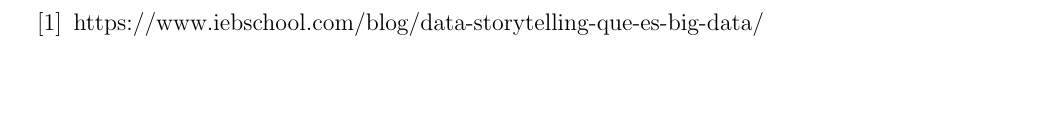
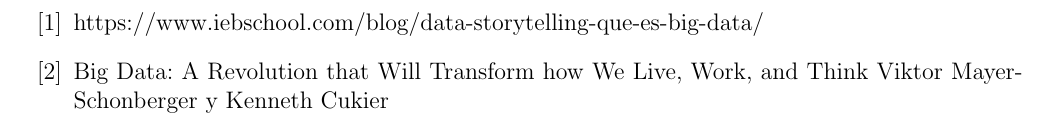
Before and after one commit to perez10/Trabajo-Encargado-02-Data-Story-Telling, a LaTeX document (Trabajo Encargado Nro 02.tex, which reads Secciones/Actividad01.tex): part of page 6 of 6, cut so that both start at the same text, the shorter picture padded with empty space. Compiled offline with pdfLaTeX.

Commit message:
Update Actividad01.tex

```diff
--- a/Secciones/Actividad01.tex
+++ b/Secciones/Actividad01.tex
@@ -63,7 +63,7 @@
 
 
 \bibitem{Cd94} https://www.iebschool.com/blog/data-storytelling-que-es-big-data/
-
+\bibitem{Cd94}  Big Data: A Revolution that Will Transform how We Live, Work, and Think Viktor Mayer-Schonberger y Kenneth Cukier
 \end{thebibliography}
 
 \end{document}
```
